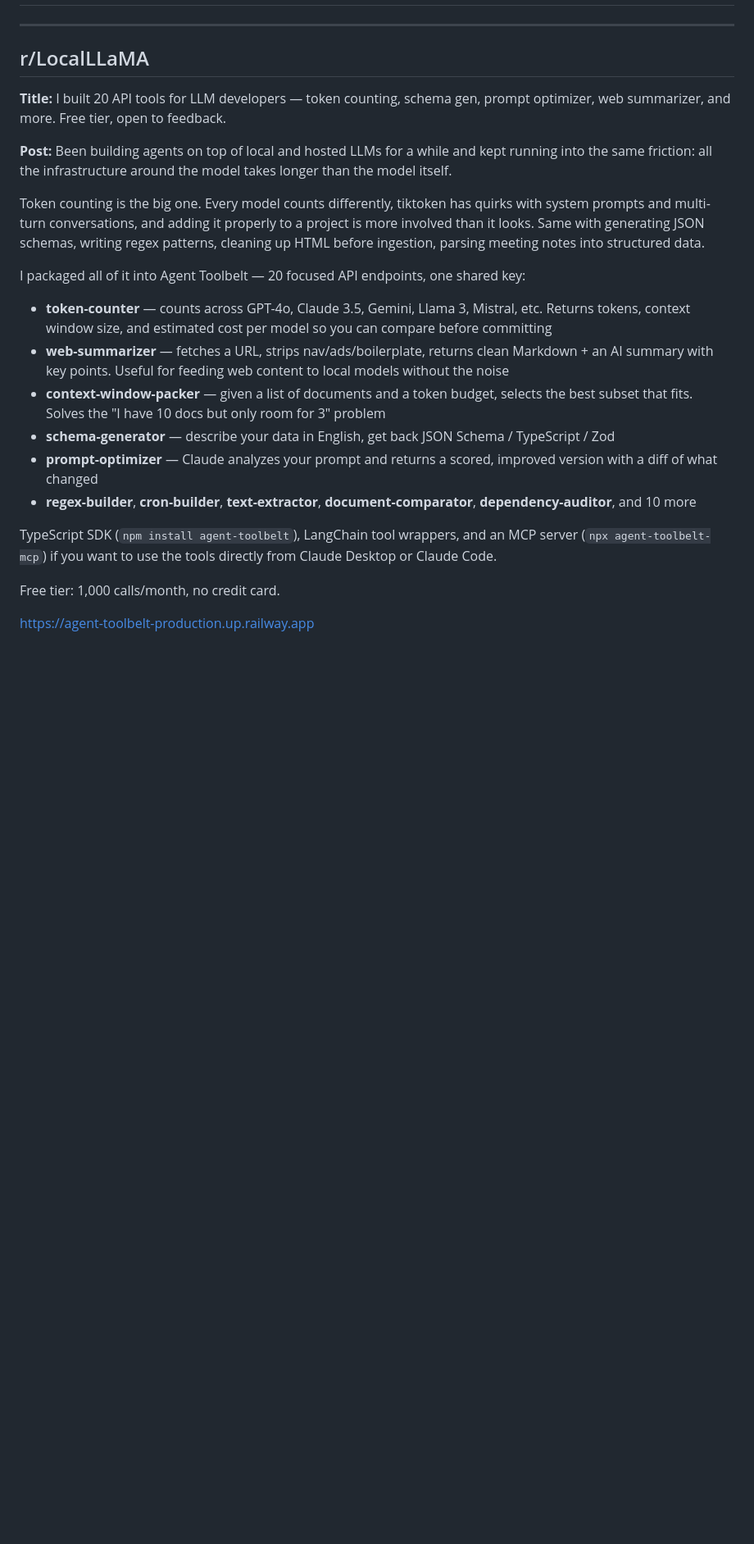
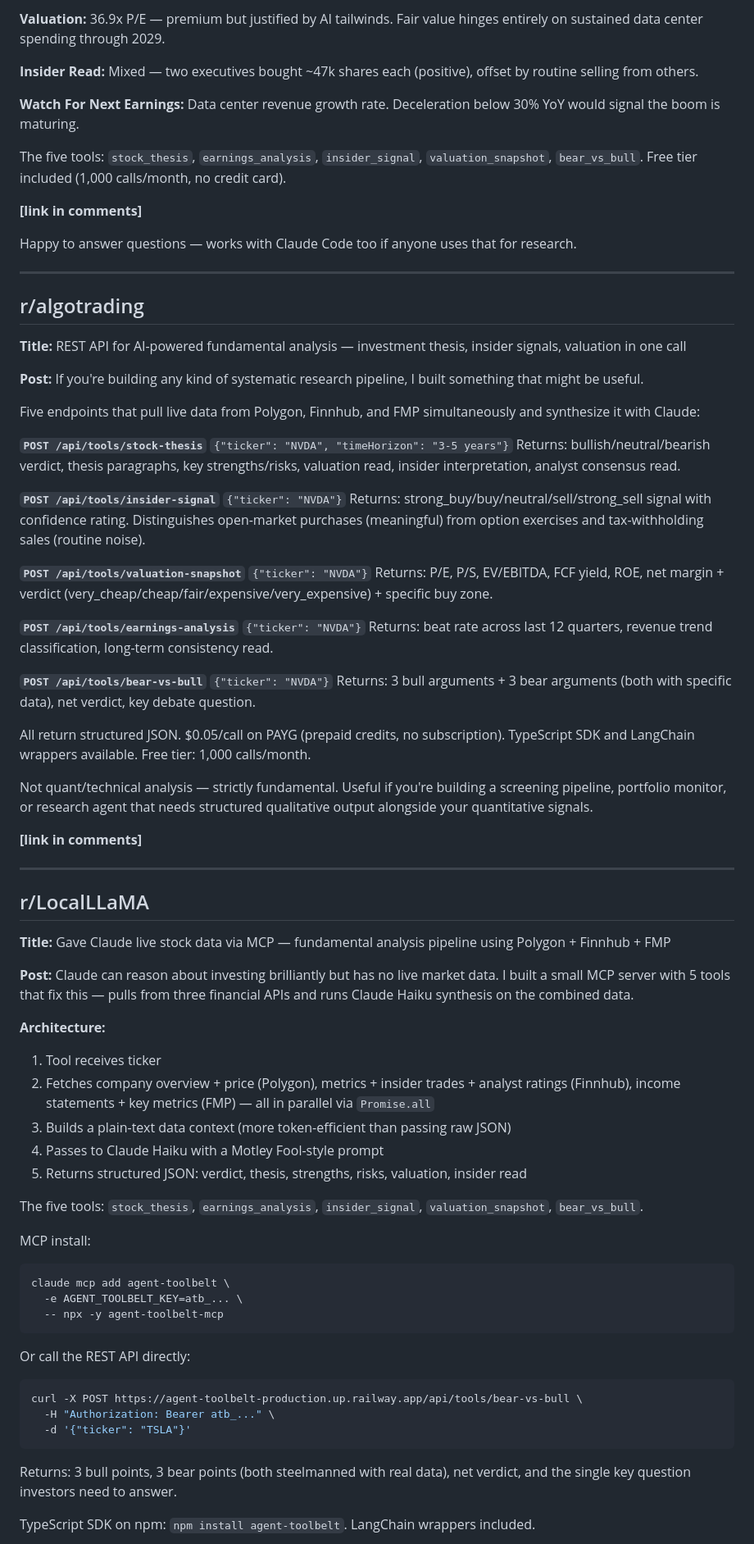
Before and after one commit to marras0914/agent-toolbelt, a Markdown page: blog/reddit-posts.md, the part around one of its changes. Shown at 82% size. Drawn GitHub-style; blank space fills up the shorter version.

````diff
--- a/blog/reddit-posts.md
+++ b/blog/reddit-posts.md
@@ -2,28 +76,82 @@
+**Valuation:** 36.9x P/E — premium but justified by AI tailwinds. Fair value hinges entirely on sustained data center spending through 2029.
+
+**Insider Read:** Mixed — two executives bought ~47k shares each (positive), offset by routine selling from others.
+
+**Watch For Next Earnings:** Data center revenue growth rate. Deceleration below 30% YoY would signal the boom is maturing.
+
+The five tools: `stock_thesis`, `earnings_analysis`, `insider_signal`, `valuation_snapshot`, `bear_vs_bull`. Free tier included (1,000 calls/month, no credit card).
+
+**[link in comments]**
+
+Happy to answer questions — works with Claude Code too if anyone uses that for research.
+
+---
+
+## r/algotrading
+
+**Title:**
+REST API for AI-powered fundamental analysis — investment thesis, insider signals, valuation in one call
+
+**Post:**
+If you're building any kind of systematic research pipeline, I built something that might be useful.
+
+Five endpoints that pull live data from Polygon, Finnhub, and FMP simultaneously and synthesize it with Claude:
+
+**`POST /api/tools/stock-thesis`** `{"ticker": "NVDA", "timeHorizon": "3-5 years"}`
+Returns: bullish/neutral/bearish verdict, thesis paragraphs, key strengths/risks, valuation read, insider interpretation, analyst consensus read.
+
+**`POST /api/tools/insider-signal`** `{"ticker": "NVDA"}`
+Returns: strong_buy/buy/neutral/sell/strong_sell signal with confidence rating. Distinguishes open-market purchases (meaningful) from option exercises and tax-withholding sales (routine noise).
+
+**`POST /api/tools/valuation-snapshot`** `{"ticker": "NVDA"}`
+Returns: P/E, P/S, EV/EBITDA, FCF yield, ROE, net margin + verdict (very_cheap/cheap/fair/expensive/very_expensive) + specific buy zone.
+
+**`POST /api/tools/earnings-analysis`** `{"ticker": "NVDA"}`
+Returns: beat rate across last 12 quarters, revenue trend classification, long-term consistency read.
+
+**`POST /api/tools/bear-vs-bull`** `{"ticker": "NVDA"}`
+Returns: 3 bull arguments + 3 bear arguments (both with specific data), net verdict, key debate question.
+
+All return structured JSON. $0.05/call on PAYG (prepaid credits, no subscription). TypeScript SDK and LangChain wrappers available. Free tier: 1,000 calls/month.
+
+Not quant/technical analysis — strictly fundamental. Useful if you're building a screening pipeline, portfolio monitor, or research agent that needs structured qualitative output alongside your quantitative signals.
+
+**[link in comments]**
 
 ---
 
 ## r/LocalLLaMA
 
 **Title:**
-I built 20 API tools for LLM developers — token counting, schema gen, prompt optimizer, web summarizer, and more. Free tier, open to feedback.
+Gave Claude live stock data via MCP — fundamental analysis pipeline using Polygon + Finnhub + FMP
 
 **Post:**
-Been building agents on top of local and hosted LLMs for a while and kept running into the same friction: all the infrastructure around the model takes longer than the model itself.
+Claude can reason about investing brilliantly but has no live market data. I built a small MCP server with 5 tools that fix this — pulls from three financial APIs and runs Claude Haiku synthesis on the combined data.
 
-Token counting is the big one. Every model counts differently, tiktoken has quirks with system prompts and multi-turn conversations, and adding it properly to a project is more involved than it looks. Same with generating JSON schemas, writing regex patterns, cleaning up HTML before ingestion, parsing meeting notes into structured data.
+**Architecture:**
+1. Tool receives ticker
+2. Fetches company overview + price (Polygon), metrics + insider trades + analyst ratings (Finnhub), income statements + key metrics (FMP) — all in parallel via `Promise.all`
+3. Builds a plain-text data context (more token-efficient than passing raw JSON)
+4. Passes to Claude Haiku with a Motley Fool-style prompt
+5. Returns structured JSON: verdict, thesis, strengths, risks, valuation, insider read
 
-I packaged all of it into Agent Toolbelt — 20 focused API endpoints, one shared key:
+The five tools: `stock_thesis`, `earnings_analysis`, `insider_signal`, `valuation_snapshot`, `bear_vs_bull`.
 
-- **token-counter** — counts across GPT-4o, Claude 3.5, Gemini, Llama 3, Mistral, etc. Returns tokens, context window size, and estimated cost per model so you can compare before committing
-- **web-summarizer** — fetches a URL, strips nav/ads/boilerplate, returns clean Markdown + an AI summary with key points. Useful for feeding web content to local models without the noise
-- **context-window-packer** — given a list of documents and a token budget, selects the best subset that fits. Solves the "I have 10 docs but only room for 3" problem
-- **schema-generator** — describe your data in English, get back JSON Schema / TypeScript / Zod
-- **prompt-optimizer** — Claude analyzes your prompt and returns a scored, improved version with a diff of what changed
-- **regex-builder**, **cron-builder**, **text-extractor**, **document-comparator**, **dependency-auditor**, and 10 more
+MCP install:
+```bash
+claude mcp add agent-toolbelt \
+  -e AGENT_TOOLBELT_KEY=atb_... \
+  -- npx -y agent-toolbelt-mcp
+```
 
-TypeScript SDK (`npm install agent-toolbelt`), LangChain tool wrappers, and an MCP server (`npx agent-toolbelt-mcp`) if you want to use the tools directly from Claude Desktop or Claude Code.
+Or call the REST API directly:
+```bash
+curl -X POST https://agent-toolbelt-production.up.railway.app/api/tools/bear-vs-bull \
+  -H "Authorization: Bearer atb_..." \
+  -d '{"ticker": "TSLA"}'
+```
 
-Free tier: 1,000 calls/month, no credit card.
+Returns: 3 bull points, 3 bear points (both steelmanned with real data), net verdict, and the single key question investors need to answer.
 
-https://agent-toolbelt-production.up.railway.app
+TypeScript SDK on npm: `npm install agent-toolbelt`. LangChain wrappers included.
 
````
Also changed, not shown: other parts of blog/reddit-posts.md (+102 -38 lines).
